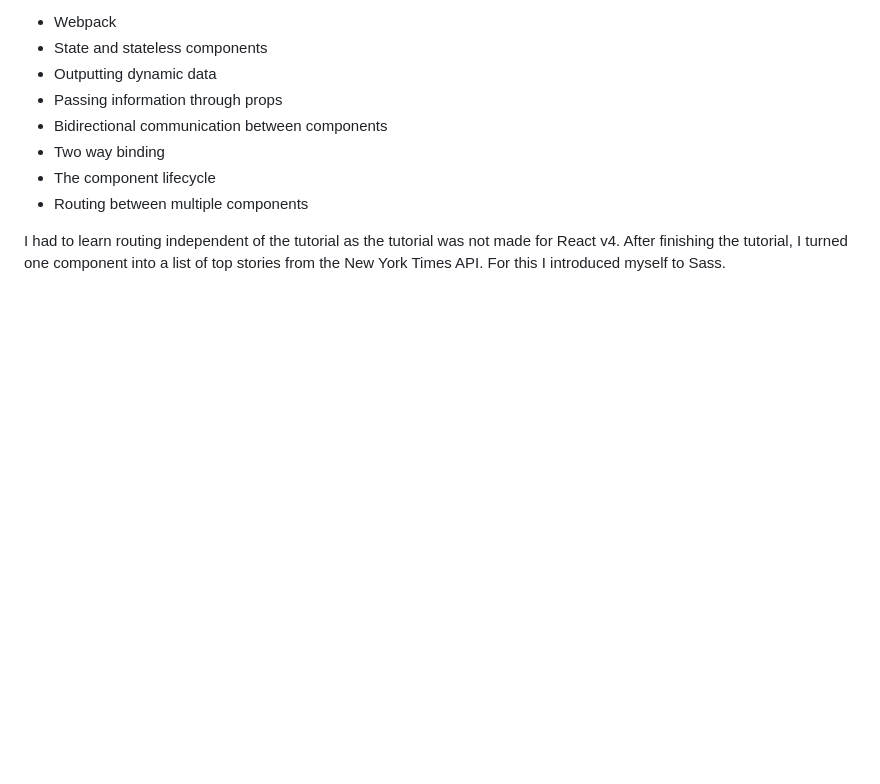
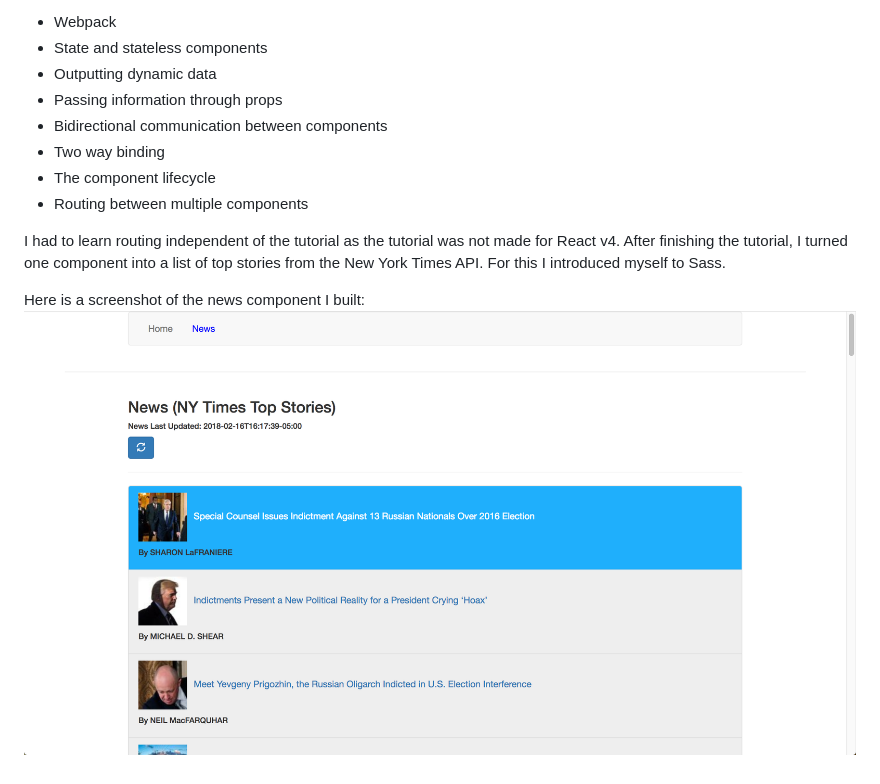
Before and after one commit to andrewnyhus/ReactJS-Redux-Shopping-List, a Markdown page: README.MD, the part around the change. Rendered like a GitHub page; pictures changed too: news_component_screenshot.png (added); blank space fills up the shorter version.

Commit message:
screenshot added to readme

```diff
--- a/README.MD
+++ b/README.MD
@@ -13,3 +13,6 @@ This tutorial introduced me to:
 I had to learn routing independent of the tutorial as the tutorial was not made
 for React v4. After finishing the tutorial, I turned one component into a list
 of top stories from the New York Times API. For this I introduced myself to Sass.
+
+Here is a screenshot of the news component I built:
+![News Component](news_component_screenshot.png "News Component")
```
